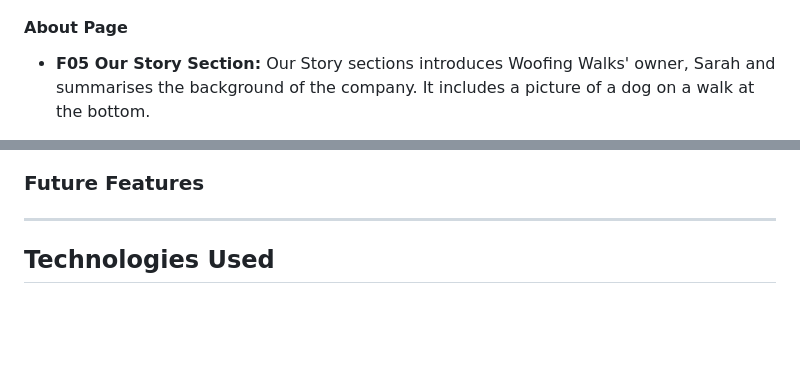
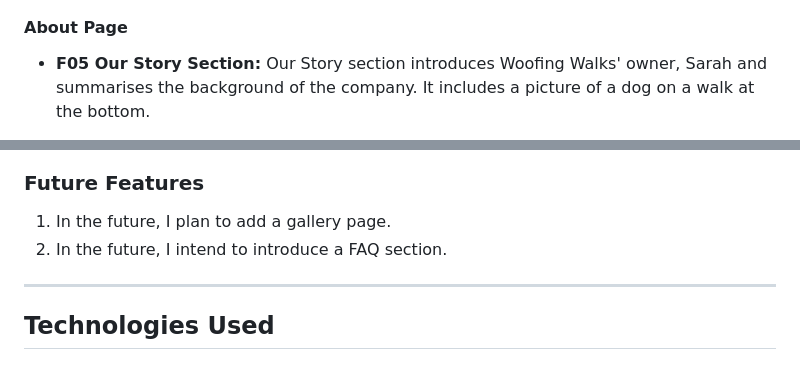
Before and after one commit to abz2489/woofing-walks, a Markdown page: README.md, 2 parts joined by grey strips. Rendered like a GitHub page; blank space fills up the shorter version.

```diff
--- a/README.md
+++ b/README.md
@@ -56,4 +56,4 @@ Google Fonts was used for all fonts on the website
 
 #### **About Page**
-- **F05 Our Story Section:** Our Story sections introduces Woofing Walks' owner, Sarah and summarises the background of the company. It includes a picture of a dog on a walk at the bottom.
+- **F05 Our Story Section:** Our Story section introduces Woofing Walks' owner, Sarah and summarises the background of the company. It includes a picture of a dog on a walk at the bottom.
 
@@ -61,6 +67,7 @@ Google Fonts was used for all fonts on the website
 
 ### **Future Features**
-
+1. In the future, I plan to add a gallery page.
+2. In the future, I intend to introduce a FAQ section.
 
 
 -------------------------------------
```
Also changed, not shown: other parts of README.md (+10 -4 lines).
